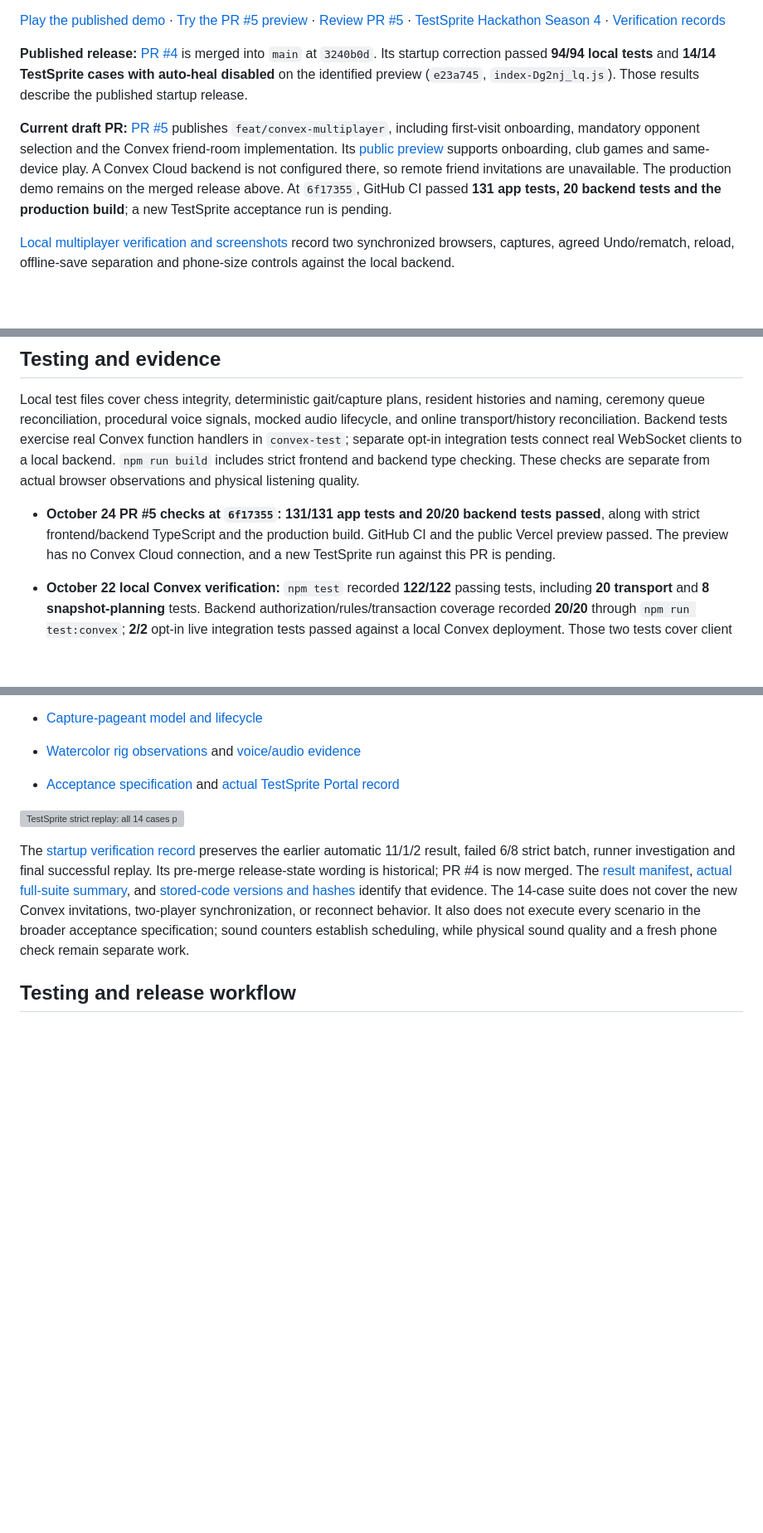
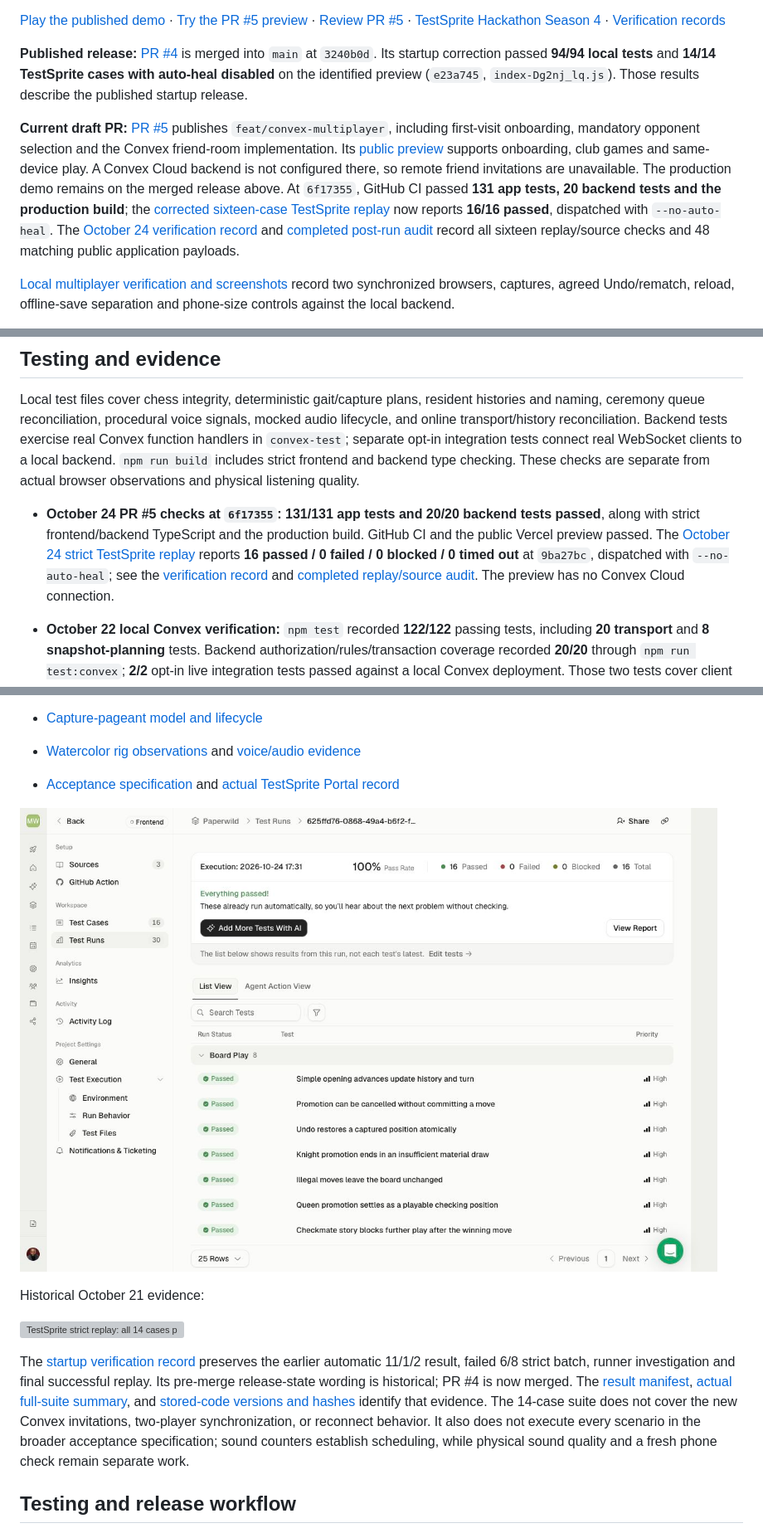
Before and after one commit to Davidson3556/Paperwild, a Markdown page: README.md, 3 parts joined by grey strips. Shown at 83% size. GitHub-like rendering; pictures changed too: docs/media/paperwild-testsprite-16-passed-2026-10-24.png (added); blank space fills up the shorter version; grey boxes are pictures that could not be loaded.

Commit message:
Record verified PR preview and sixteen strict TestSprite passes

```diff
--- a/README.md
+++ b/README.md
@@ -6,7 +6,7 @@
 
 **Published release:** [PR #4](https://github.com/Davidson3556/Paperwild/pull/4) is merged into `main` at `3240b0d`. Its startup correction passed **94/94 local tests** and **14/14 TestSprite cases with auto-heal disabled** on the identified preview (`e23a745`, `index-Dg2nj_lq.js`). Those results describe the published startup release.
 
-**Current draft PR:** [PR #5](https://github.com/Davidson3556/Paperwild/pull/5) publishes `feat/convex-multiplayer`, including first-visit onboarding, mandatory opponent selection and the Convex friend-room implementation. Its [public preview](https://paperwild-git-feat-convex-multiplayer-davidson3556s-projects.vercel.app/) supports onboarding, club games and same-device play. A Convex Cloud backend is not configured there, so remote friend invitations are unavailable. The production demo remains on the merged release above. At `6f17355`, GitHub CI passed **131 app tests, 20 backend tests and the production build**; a new TestSprite acceptance run is pending.
+**Current draft PR:** [PR #5](https://github.com/Davidson3556/Paperwild/pull/5) publishes `feat/convex-multiplayer`, including first-visit onboarding, mandatory opponent selection and the Convex friend-room implementation. Its [public preview](https://paperwild-git-feat-convex-multiplayer-davidson3556s-projects.vercel.app/) supports onboarding, club games and same-device play. A Convex Cloud backend is not configured there, so remote friend invitations are unavailable. The production demo remains on the merged release above. At `6f17355`, GitHub CI passed **131 app tests, 20 backend tests and the production build**; the [corrected sixteen-case TestSprite replay](https://www.testsprite.com/dashboard-v3/o/f7454a95-e992-581a-98e0-4edd142a0891/projects/dafdf75c-04a3-467f-acc2-4359af6b1d8e/execution/625ffd76-0868-49a4-b6f2-f7f878e2e965) now reports **16/16 passed**, dispatched with `--no-auto-heal`. The [October 24 verification record](docs/TESTSPRITE_ONBOARDING_RUN_2026-10-24.md) and [completed post-run audit](docs/testsprite/pr5-strict-verification.json) record all sixteen replay/source checks and 48 matching public application payloads.
 
 [Local multiplayer verification and screenshots](docs/CONVEX_VERIFICATION_2026-10-22.md) record two synchronized browsers, captures, agreed Undo/rematch, reload, offline-save separation and phone-size controls against the local backend.
 
@@ -288,7 +288,7 @@ The tree highlights the entry points; the implementation table above links the s
 
 Local test files cover chess integrity, deterministic gait/capture plans, resident histories and naming, ceremony queue reconciliation, procedural voice signals, mocked audio lifecycle, and online transport/history reconciliation. Backend tests exercise real Convex function handlers in `convex-test`; separate opt-in integration tests connect real WebSocket clients to a local backend. `npm run build` includes strict frontend and backend type checking. These checks are separate from actual browser observations and physical listening quality.
 
-- **October 24 PR #5 checks at `6f17355`: 131/131 app tests and 20/20 backend tests passed**, along with strict frontend/backend TypeScript and the production build. GitHub CI and the public Vercel preview passed. The preview has no Convex Cloud connection, and a new TestSprite run against this PR is pending.
+- **October 24 PR #5 checks at `6f17355`: 131/131 app tests and 20/20 backend tests passed**, along with strict frontend/backend TypeScript and the production build. GitHub CI and the public Vercel preview passed. The [October 24 strict TestSprite replay](https://www.testsprite.com/dashboard-v3/o/f7454a95-e992-581a-98e0-4edd142a0891/projects/dafdf75c-04a3-467f-acc2-4359af6b1d8e/execution/625ffd76-0868-49a4-b6f2-f7f878e2e965) reports **16 passed / 0 failed / 0 blocked / 0 timed out** at `9ba27bc`, dispatched with `--no-auto-heal`; see the [verification record](docs/TESTSPRITE_ONBOARDING_RUN_2026-10-24.md) and [completed replay/source audit](docs/testsprite/pr5-strict-verification.json). The preview has no Convex Cloud connection.
 
 - **October 22 local Convex verification:** `npm test` recorded **122/122** passing tests, including **20 transport** and **8 snapshot-planning** tests. Backend authorization/rules/transaction coverage recorded **20/20** through `npm run test:convex`; **2/2** opt-in live integration tests passed against a local Convex deployment. Those two tests cover client convergence, consent, reconnect, and concurrent seat/move transactions; they do not establish browser layout, later onboarding acceptance, or TestSprite acceptance. Use `CONVEX_TEST_URL` with a loopback endpoint to run `npm run test:online:live`; see [setup and test commands](docs/CONVEX_SETUP.md). This work has not yet received an online TestSprite run or a cloud release.
 
@@ -304,6 +304,10 @@ Local test files cover chess integrity, deterministic gait/capture plans, reside
 - [Capture-pageant model and lifecycle](docs/LIVING_MARGINS_VERIFICATION_2026-10-17.md)
 - [Watercolor rig observations](docs/WATERCOLOR_VERIFICATION_2026-10-17.md) and [voice/audio evidence](docs/SOUND_VERIFICATION_2026-10-17.md)
 - [Acceptance specification](docs/TESTSPRITE_PLAN.md) and [actual TestSprite Portal record](docs/TESTSPRITE_PORTAL.md)
+
+![October 24 TestSprite replay: all 16 cases passed](docs/media/paperwild-testsprite-16-passed-2026-10-24.png)
+
+Historical October 21 evidence:
 
 ![TestSprite strict replay: all 14 cases passed](docs/media/paperwild-strict-14-passed-2026-10-21.jpg)
 
```
Also changed, not shown: other parts of README.md (+1 -1 lines), docs/TESTSPRITE_ONBOARDING_RUN_2026-10-24.md (added, +48 -0 lines), 6 other files.
